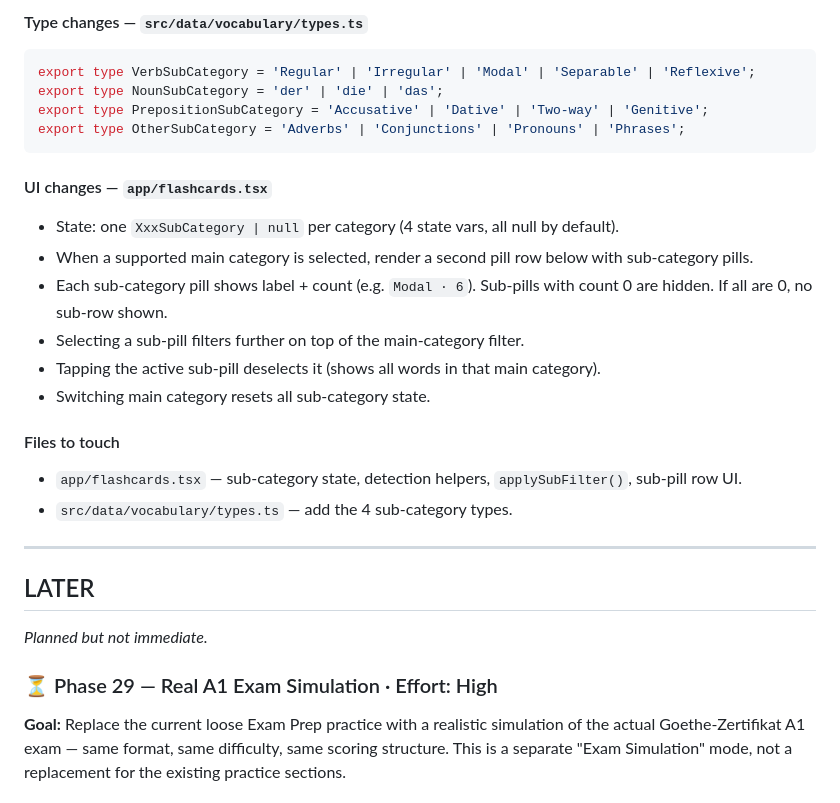
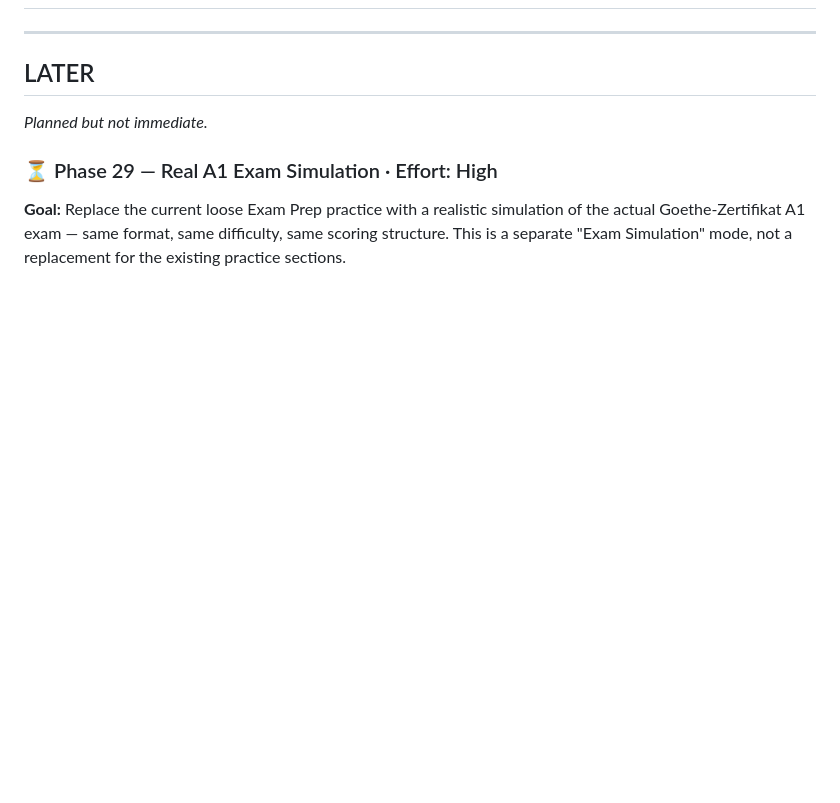
Before and after one commit to skanda-2003/german-learning-app, a Markdown page: CLAUDE.md, the part around one of its changes. Drawn GitHub-style; blank space fills up the shorter version.

````diff
--- a/CLAUDE.md
+++ b/CLAUDE.md
@@ -388,22 +314,3 @@ const PREPOSITION_CASES: Record<string, PrepositionSubCategory> = {
-#### Type changes — `src/data/vocabulary/types.ts`
-```ts
-export type VerbSubCategory = 'Regular' | 'Irregular' | 'Modal' | 'Separable' | 'Reflexive';
-export type NounSubCategory = 'der' | 'die' | 'das';
-export type PrepositionSubCategory = 'Accusative' | 'Dative' | 'Two-way' | 'Genitive';
-export type OtherSubCategory = 'Adverbs' | 'Conjunctions' | 'Pronouns' | 'Phrases';
-```
-
-#### UI changes — `app/flashcards.tsx`
-- State: one `XxxSubCategory | null` per category (4 state vars, all null by default).
-- When a supported main category is selected, render a second pill row below with sub-category pills.
-- Each sub-category pill shows label + count (e.g. `Modal · 6`). Sub-pills with count 0 are hidden. If all are 0, no sub-row shown.
-- Selecting a sub-pill filters further on top of the main-category filter.
-- Tapping the active sub-pill deselects it (shows all words in that main category).
-- Switching main category resets all sub-category state.
-
-#### Files to touch
-- `app/flashcards.tsx` — sub-category state, detection helpers, `applySubFilter()`, sub-pill row UI.
-- `src/data/vocabulary/types.ts` — add the 4 sub-category types.
 
 ---
 ## LATER
````
Also changed, not shown: other parts of CLAUDE.md (+0 -74 lines).
